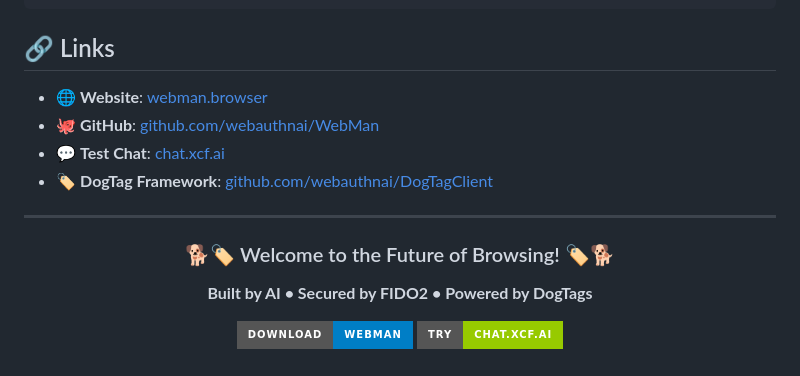
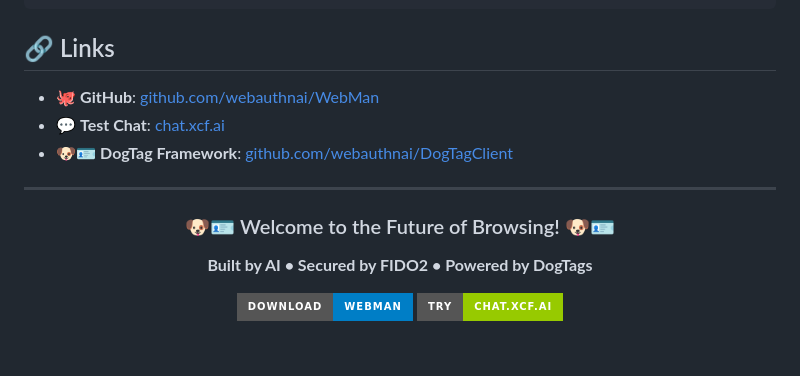
Before and after one commit to webauthnai/Web-Man, a Markdown page: README.md, the part around the change. Rendered like a GitHub page; badges without logos.

```diff
--- a/README.md
+++ b/README.md
@@ -219,15 +219,14 @@ in the Software without restriction...
 
 ## 🔗 Links
 
-- 🌐 **Website**: [webman.browser](https://webman.browser)
 - 🐙 **GitHub**: [github.com/webauthnai/WebMan](https://github.com/webauthnai/WebMan)
 - 💬 **Test Chat**: [chat.xcf.ai](https://chat.xcf.ai)
-- 🏷️ **DogTag Framework**: [github.com/webauthnai/DogTagClient](https://github.com/webauthnai/DogTagClient)
+- 🐶🪪 **DogTag Framework**: [github.com/webauthnai/DogTagClient](https://github.com/webauthnai/DogTagClient)
 
 ---
 
 <div align="center">
-  <h3>🐕🏷️ Welcome to the Future of Browsing! 🏷️🐕</h3>
+  <h3>🐶🪪 Welcome to the Future of Browsing! 🐶🪪</h3>
   <p><strong>Built by AI • Secured by FIDO2 • Powered by DogTags</strong></p>
 
   [![Download](https://img.shields.io/badge/Download-WebMan-blue.svg?style=for-the-badge)](https://github.com/webauthnai/WebMan/releases)
```
